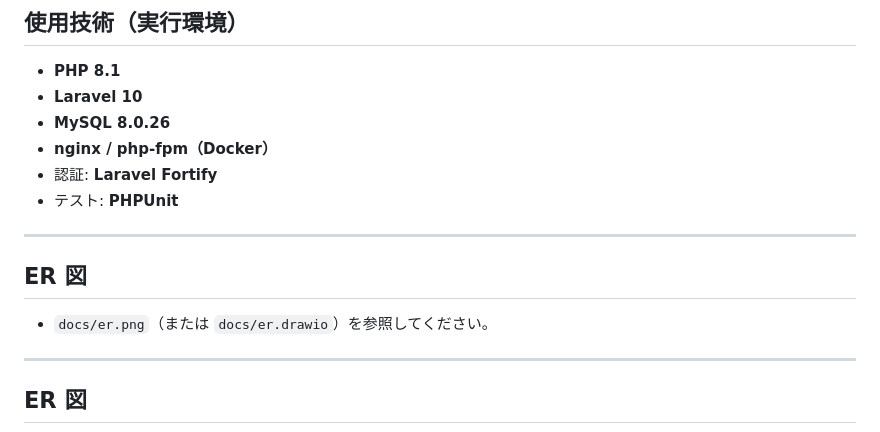
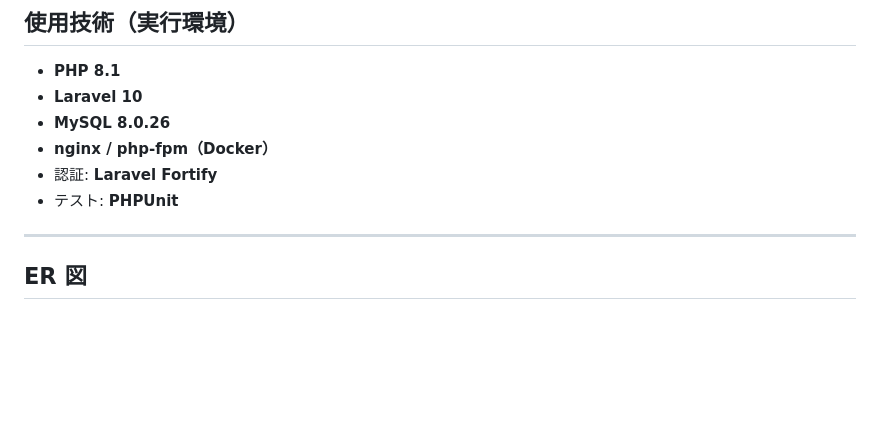
Before and after one commit to mayu-happy/mogi-first, a Markdown page: README.md, the part around the change. Drawn GitHub-style; blank space fills up the shorter version.

Commit message:
Update ER diagram section in README
Removed reference to ER diagram images in README.

```diff
--- a/README.md
+++ b/README.md
@@ -126,13 +126,6 @@ MAIL_MAILER=log
 
 ---
 
-## ER 図
-
-* `docs/er.png`（または `docs/er.drawio`）を参照してください。
-
----
-
-
 
 ## ER 図
 
```
